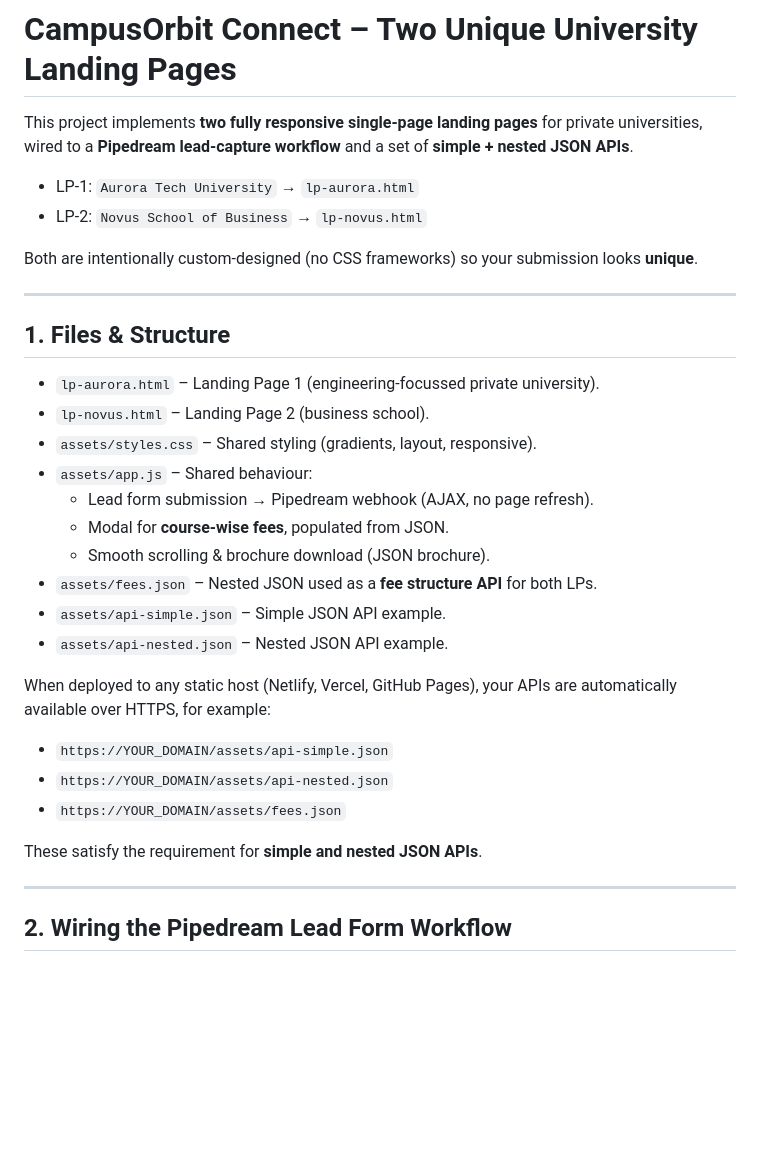
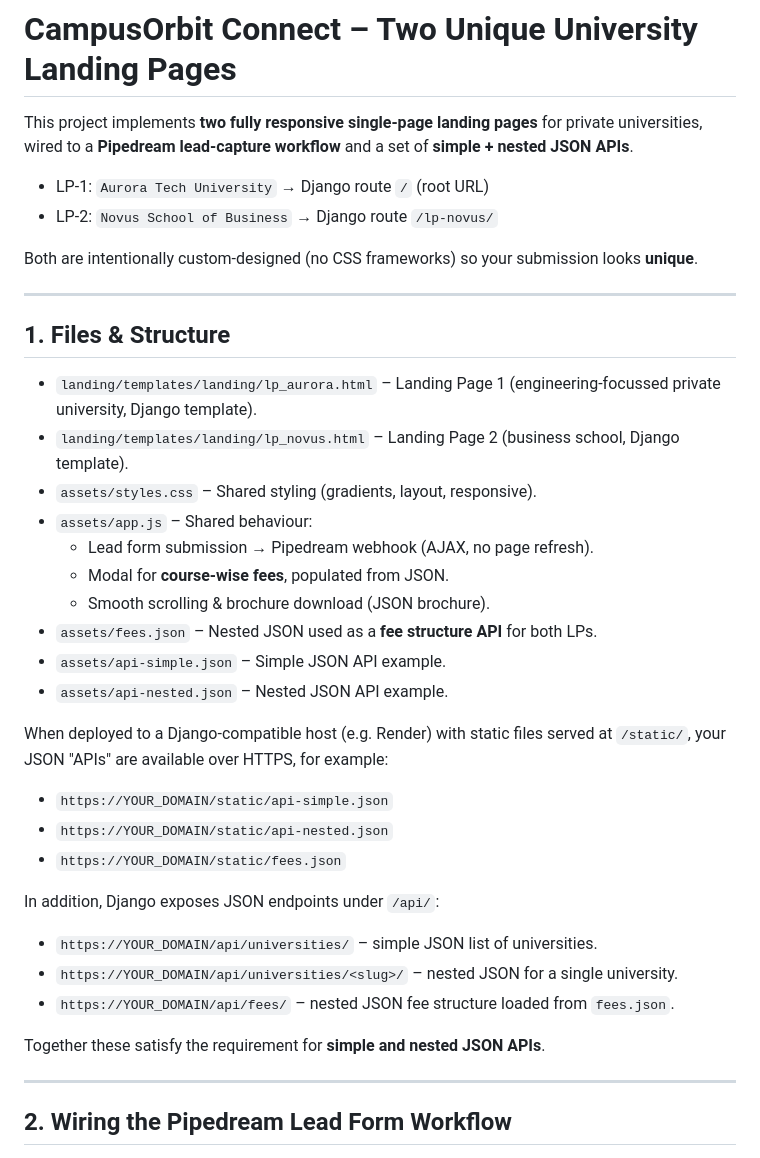
Before and after one commit to madhire34/CampusConnect, a Markdown page: README.md, the part around the change printed below. Drawn GitHub-style; blank space fills up the shorter version.

```diff
--- a/README.md
+++ b/README.md
@@ -2,8 +2,8 @@
 
 This project implements **two fully responsive single-page landing pages** for private universities, wired to a **Pipedream lead-capture workflow** and a set of **simple + nested JSON APIs**.
 
-- LP-1: `Aurora Tech University` → `lp-aurora.html`
-- LP-2: `Novus School of Business` → `lp-novus.html`
+- LP-1: `Aurora Tech University` → Django route `/` (root URL)
+- LP-2: `Novus School of Business` → Django route `/lp-novus/`
 
 Both are intentionally custom-designed (no CSS frameworks) so your submission looks **unique**.
 
@@ -11,8 +11,8 @@ Both are intentionally custom-designed (no CSS frameworks) so your submission lo
 
 ## 1. Files & Structure
 
-- `lp-aurora.html` – Landing Page 1 (engineering-focussed private university).
-- `lp-novus.html` – Landing Page 2 (business school).
+- `landing/templates/landing/lp_aurora.html` – Landing Page 1 (engineering-focussed private university, Django template).
+- `landing/templates/landing/lp_novus.html` – Landing Page 2 (business school, Django template).
 - `assets/styles.css` – Shared styling (gradients, layout, responsive).
 - `assets/app.js` – Shared behaviour:
   - Lead form submission → Pipedream webhook (AJAX, no page refresh).
@@ -22,13 +22,19 @@ Both are intentionally custom-designed (no CSS frameworks) so your submission lo
 - `assets/api-simple.json` – Simple JSON API example.
 - `assets/api-nested.json` – Nested JSON API example.
 
-When deployed to any static host (Netlify, Vercel, GitHub Pages), your APIs are automatically available over HTTPS, for example:
+When deployed to a Django-compatible host (e.g. Render) with static files served at `/static/`, your JSON "APIs" are available over HTTPS, for example:
 
-- `https://YOUR_DOMAIN/assets/api-simple.json`
-- `https://YOUR_DOMAIN/assets/api-nested.json`
-- `https://YOUR_DOMAIN/assets/fees.json`
+- `https://YOUR_DOMAIN/static/api-simple.json`
+- `https://YOUR_DOMAIN/static/api-nested.json`
+- `https://YOUR_DOMAIN/static/fees.json`
 
-These satisfy the requirement for **simple and nested JSON APIs**.
+In addition, Django exposes JSON endpoints under `/api/`:
+
+- `https://YOUR_DOMAIN/api/universities/` – simple JSON list of universities.
+- `https://YOUR_DOMAIN/api/universities/<slug>/` – nested JSON for a single university.
+- `https://YOUR_DOMAIN/api/fees/` – nested JSON fee structure loaded from `fees.json`.
+
+Together these satisfy the requirement for **simple and nested JSON APIs**.
 
 ---
 
```
Also changed, not shown: other parts of README.md (+17 -21 lines).
